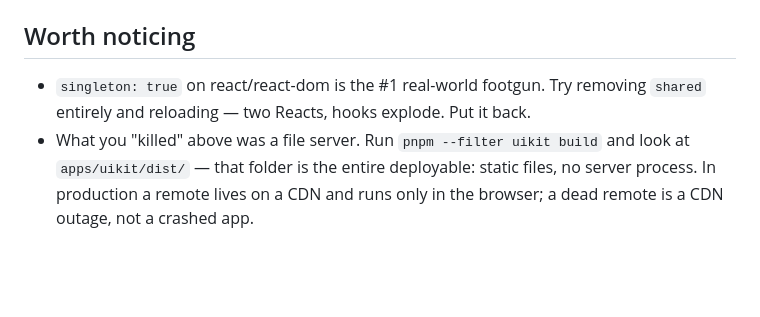
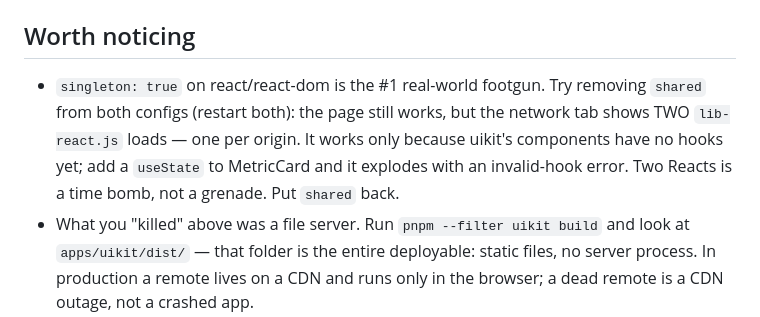
Before and after one commit to MonteKrysto/lunch-and-learn-mf, a Markdown page: docs/workshop/step-1.md, the part around the change. Drawn GitHub-style; blank space fills up the shorter version.

```diff
--- a/docs/workshop/step-1.md
+++ b/docs/workshop/step-1.md
@@ -99,7 +99,10 @@ same data, uikit's card styling. Then prove it's real:
 ## Worth noticing
 
 - `singleton: true` on react/react-dom is the #1 real-world footgun. Try removing
-  `shared` entirely and reloading — two Reacts, hooks explode. Put it back.
+  `shared` from both configs (restart both): the page still works, but the network tab
+  shows TWO `lib-react.js` loads — one per origin. It works only because uikit's
+  components have no hooks yet; add a `useState` to MetricCard and it explodes with an
+  invalid-hook error. Two Reacts is a time bomb, not a grenade. Put `shared` back.
 - What you "killed" above was a file server. Run `pnpm --filter uikit build` and
   look at `apps/uikit/dist/` — that folder is the entire deployable: static files,
   no server process. In production a remote lives on a CDN and runs only in the
```
Also changed, not shown: docs/videos/video-1-hello-federation.md (+24 -7 lines).
